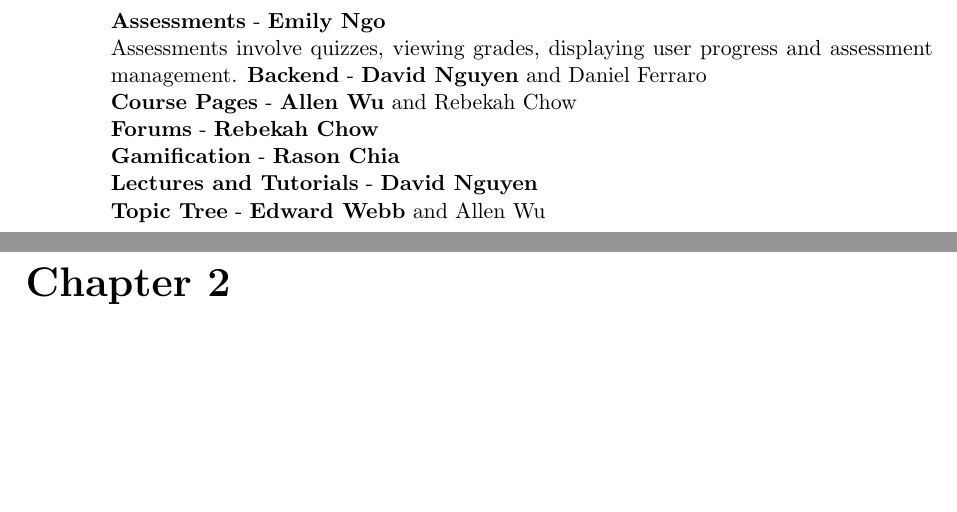
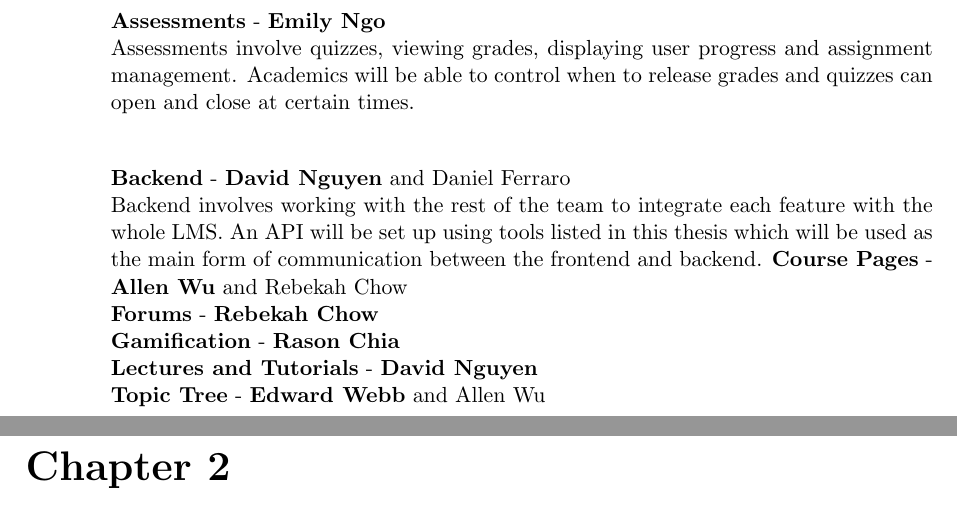
Before and after one commit to MeilinHuang/Meta-Learning-Management-System, a LaTeX thesis (Thesis/ThesisA/thesisa.tex, which reads Thesis/ThesisA/introduction.tex): two parts of pages 13 and 14 of 40, joined at a grey line, cut so that both start at the same text, the shorter picture padded with empty space. Compiled offline with pdfLaTeX.

Commit message:
added more to intro

```diff
--- a/Thesis/ThesisA/introduction.tex
+++ b/Thesis/ThesisA/introduction.tex
@@ -27,8 +27,10 @@ This Meta LMS will be developed in sections, with the backend team working with
 Accounts involve user management, logging in and registering users. A secure form of authentication must be chosen, and users should be logged in automatically if they have previously logged in. \\
 
 \textbf{Assessments} - \textbf{Emily Ngo} \\
-Assessments involve quizzes, viewing grades, displaying user progress and assessment management.
+Assessments involve quizzes, viewing grades, displaying user progress and assignment management. Academics will be able to control when to release grades and quizzes can open and close at certain times. \\
+
 \textbf{Backend} - \textbf{David Nguyen} and Daniel Ferraro \\
+Backend involves working with the rest of the team to integrate each feature with the whole LMS. An API will be set up using tools listed in this thesis which will be used as the main form of communication between the frontend and backend.
 \textbf{Course Pages} - \textbf{Allen Wu} and Rebekah Chow \\
 \textbf{Forums} - \textbf{Rebekah Chow} \\
 \textbf{Gamification} - \textbf{Rason Chia} \\
```
Also changed, not shown: 1 other file.
